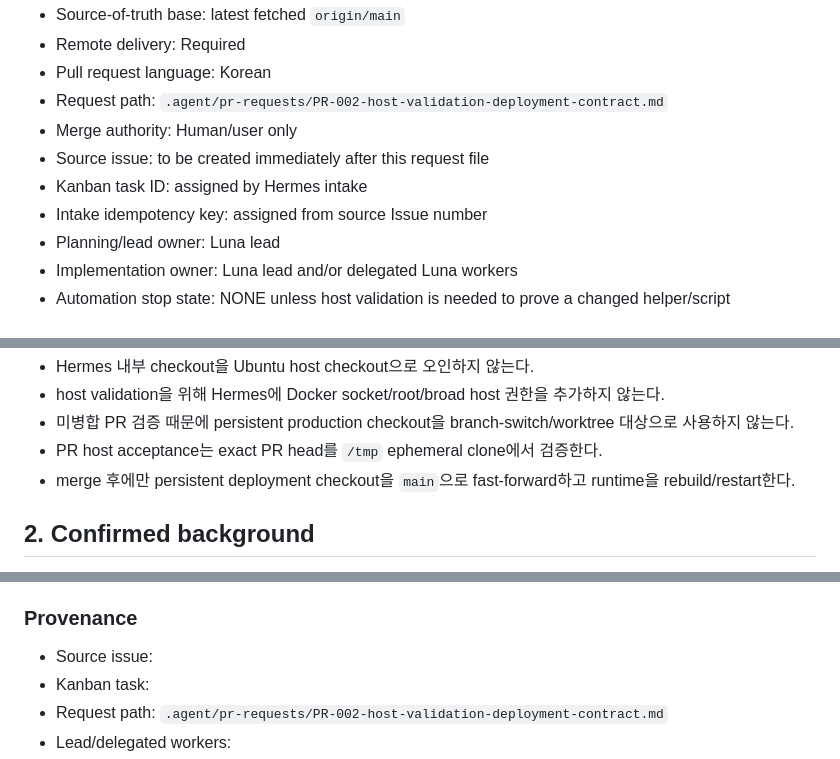
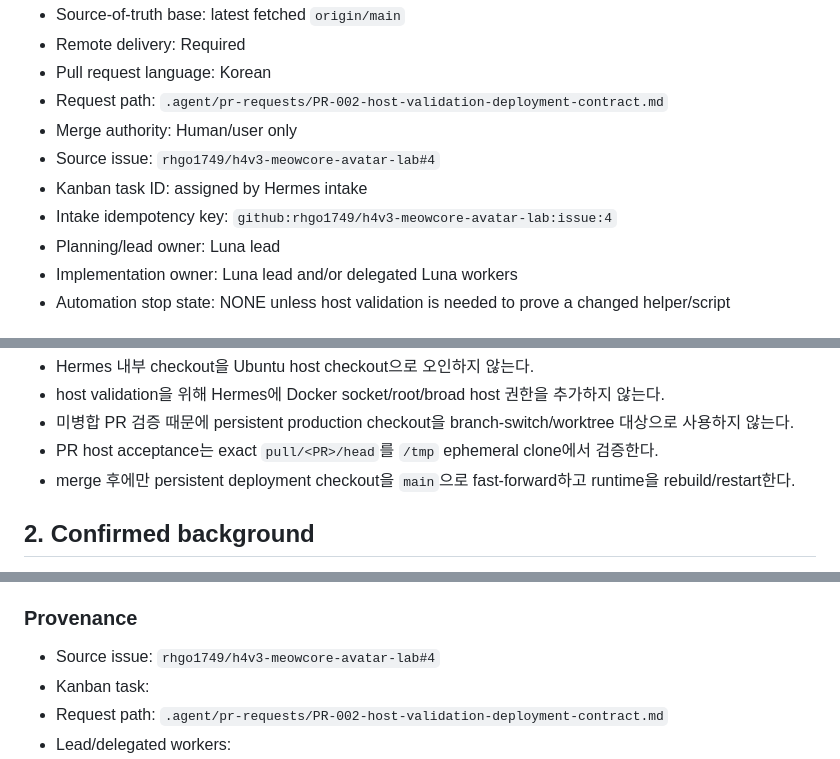
Before and after one commit to rhgo1749/h4v3-meowcore-avatar-lab, a Markdown page: .agent/pr-requests/PR-002-host-validation-deployment-contract.md, 3 parts joined by grey strips. Rendered like a GitHub page.

Commit message:
docs: bind PR-002 request to issue #4

```diff
--- a/.agent/pr-requests/PR-002-host-validation-deployment-contract.md
+++ b/.agent/pr-requests/PR-002-host-validation-deployment-contract.md
@@ -11,9 +11,9 @@
 - Pull request language: Korean
 - Request path: `.agent/pr-requests/PR-002-host-validation-deployment-contract.md`
 - Merge authority: Human/user only
-- Source issue: to be created immediately after this request file
+- Source issue: `rhgo1749/h4v3-meowcore-avatar-lab#4`
 - Kanban task ID: assigned by Hermes intake
-- Intake idempotency key: assigned from source Issue number
+- Intake idempotency key: `github:rhgo1749/h4v3-meowcore-avatar-lab:issue:4`
 - Planning/lead owner: Luna lead
 - Implementation owner: Luna lead and/or delegated Luna workers
 - Automation stop state: NONE unless host validation is needed to prove a changed helper/script
@@ -56,7 +56,7 @@ Ubuntu Host
 - Hermes 내부 checkout을 Ubuntu host checkout으로 오인하지 않는다.
 - host validation을 위해 Hermes에 Docker socket/root/broad host 권한을 추가하지 않는다.
 - 미병합 PR 검증 때문에 persistent production checkout을 branch-switch/worktree 대상으로 사용하지 않는다.
-- PR host acceptance는 exact PR head를 `/tmp` ephemeral clone에서 검증한다.
+- PR host acceptance는 exact `pull/<PR>/head`를 `/tmp` ephemeral clone에서 검증한다.
 - merge 후에만 persistent deployment checkout을 `main`으로 fast-forward하고 runtime을 rebuild/restart한다.
 
 ## 2. Confirmed background
@@ -197,7 +197,7 @@ Luna lead는 current main 문서와 PR #3에서 확정된 실제 topology를 먼
 - Intentionally not implemented:
 
 ### Provenance
-- Source issue:
+- Source issue: `rhgo1749/h4v3-meowcore-avatar-lab#4`
 - Kanban task:
 - Request path: `.agent/pr-requests/PR-002-host-validation-deployment-contract.md`
 - Lead/delegated workers:
```
